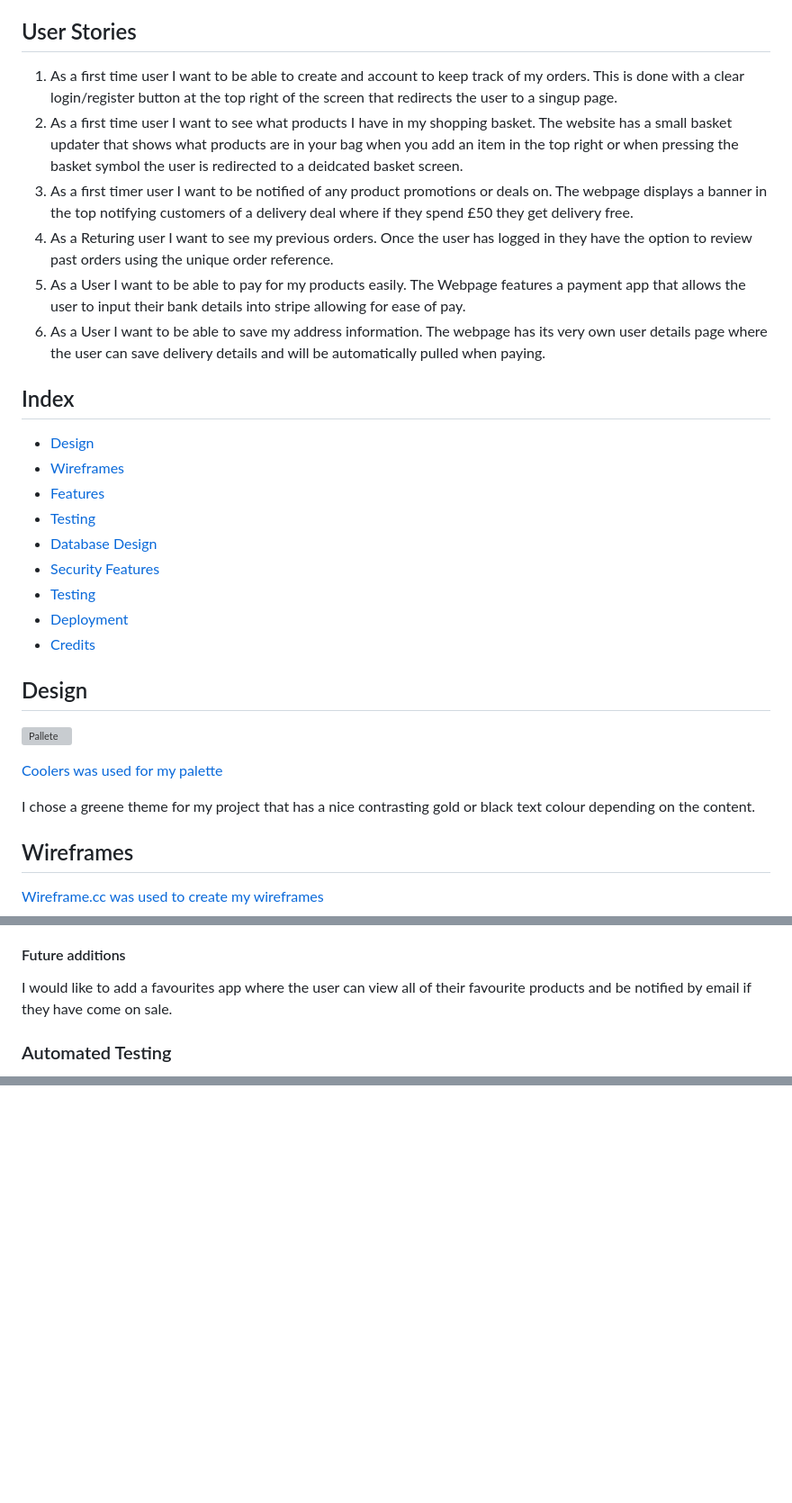
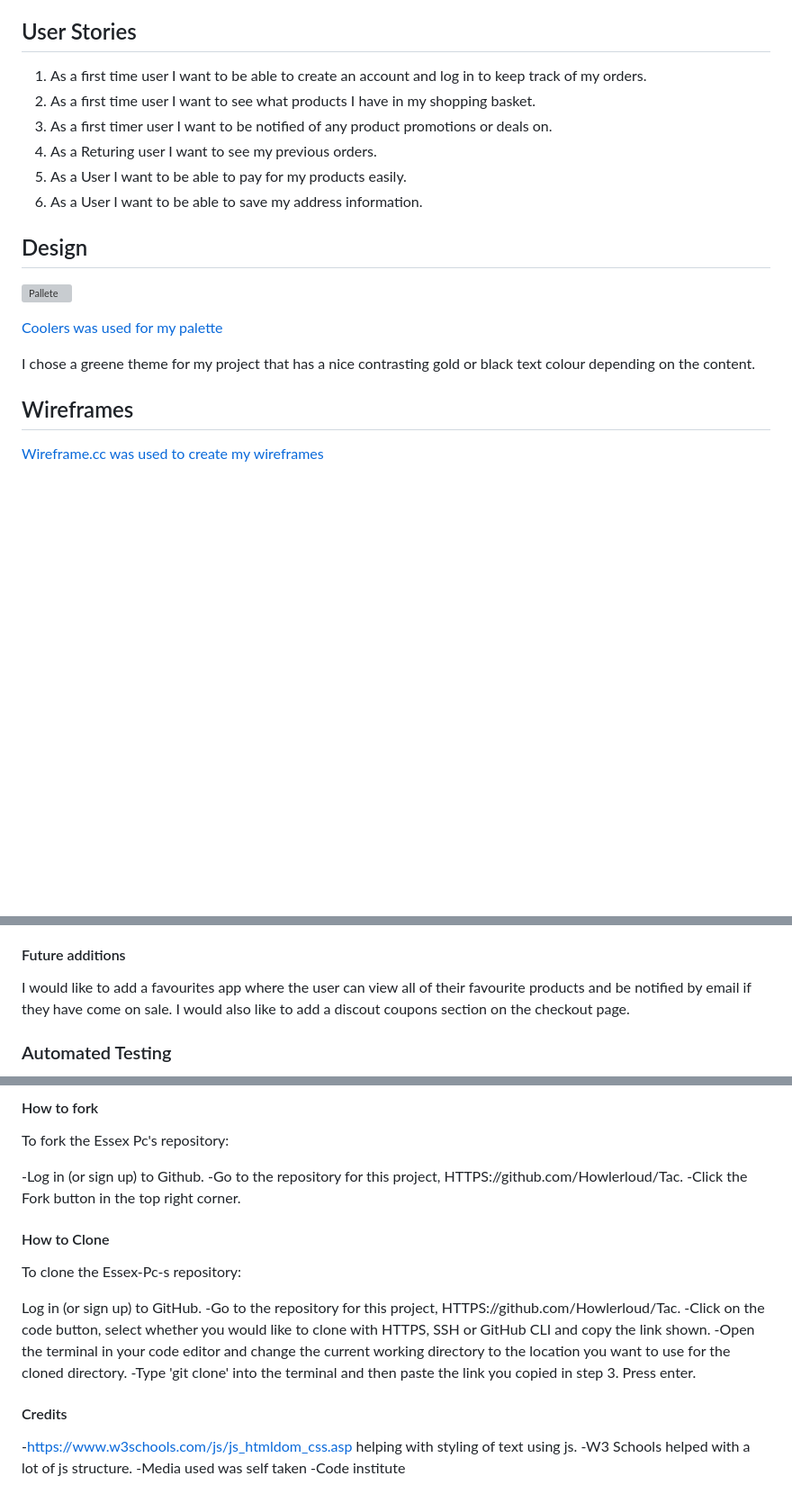
Before and after one commit to Howlerloud/Tac, a Markdown page: README.md, 3 parts joined by grey strips. Shown at 90% size. Drawn GitHub-style; blank space fills up the shorter version; grey boxes are pictures that could not be loaded.

Commit message:
Update README.md
Added how to- fork, clone and the credits.
Added media to show webhook testing

```diff
--- a/README.md
+++ b/README.md
@@ -9,24 +9,12 @@ The site is designed to be usable, accessible, and maintainable, with admin func
 
 ## User Stories
 
-1. As a first time user I want to be able to create and account to keep track of my orders. This is done with a clear login/register button at the top right of the screen that redirects the user to a singup page.
-2. As a first time user I want to see what products I have in my shopping basket. The website has a small basket updater that shows what products are in your bag when you add an item in the top right or when pressing the basket symbol the user is redirected to a deidcated basket screen.
-3. As a first timer user I want to be notified of any product promotions or deals on. The webpage displays a banner in the top notifying customers of a delivery deal where if they spend £50 they get delivery free.
-4. As a Returing user I want to see my previous orders. Once the user has logged in they have the option to review past orders using the unique order reference.
-5. As a User I want to be able to pay for my products easily. The Webpage features a payment app that allows the user to input their bank details into stripe allowing for ease of pay.
-6. As a User I want to be able to save my address information. The webpage has its very own user details page where the user can save delivery details and will be automatically pulled when paying.
-
-## Index
-
-- [Design](#Design)
-- [Wireframes](#Wireframes)
-- [Features](#features)
-- [Testing](#Testing)
-- [Database Design](#database-design)
-- [Security Features](#security-features)
-- [Testing](#testing)
-- [Deployment](#deployment)
-- [Credits](#credits)
+1. As a first time user I want to be able to create an account and log in to keep track of my orders.
+2. As a first time user I want to see what products I have in my shopping basket.
+3. As a first timer user I want to be notified of any product promotions or deals on.
+4. As a Returing user I want to see my previous orders.
+5. As a User I want to be able to pay for my products easily.
+6. As a User I want to be able to save my address information.
 
 ## Design
 ![Pallete](assets/readme/theme.png)
@@ -34,7 +22,6 @@ The site is designed to be usable, accessible, and maintainable, with admin func
 [Coolers was used for my palette](https://coolors.co/)
 
 I chose a greene theme for my project that has a nice contrasting gold or black text colour depending on the content.
-
 
 ## Wireframes
 [Wireframe.cc was used to create my wireframes]([https://coolors.co/](https://wireframe.cc/))
@@ -151,6 +140,7 @@ Manual Testing is the user/programmer checking code visually and comparing it to
 #### Future additions
 
 I would like to add a favourites app where the user can view all of their favourite products and be notified by email if they have come on sale.
+I would also like to add a discout coupons section on the checkout page.
 
 ### Automated Testing
 
@@ -180,0 +187,23 @@ I used es lint and Js Hint to validate my javascript
+#### How to fork
+
+To fork the Essex Pc's repository:
+
+-Log in (or sign up) to Github.
+-Go to the repository for this project, HTTPS://github.com/Howlerloud/Tac.
+-Click the Fork button in the top right corner.
+
+#### How to Clone
+To clone the Essex-Pc-s repository:
+
+Log in (or sign up) to GitHub.
+-Go to the repository for this project, HTTPS://github.com/Howlerloud/Tac.
+-Click on the code button, select whether you would like to clone with HTTPS, SSH or GitHub CLI and copy the link shown.
+-Open the terminal in your code editor and change the current working directory to the location you want to use for the cloned directory.
+-Type 'git clone' into the terminal and then paste the link you copied in step 3. Press enter.
+
+#### Credits
+
+-https://www.w3schools.com/js/js_htmldom_css.asp helping with styling of text using js.
+-W3 Schools helped with a lot of js structure.
+-Media used was self taken
+-Code institute
```
Also changed, not shown: other parts of README.md (+18 -0 lines).
